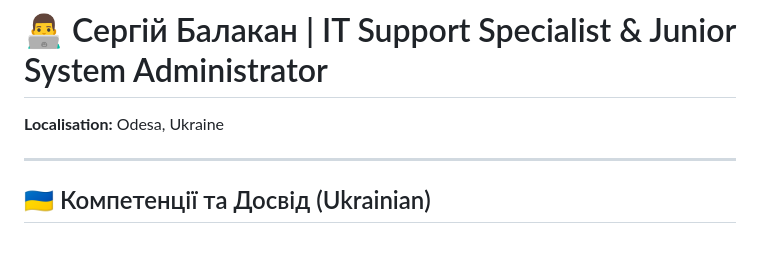
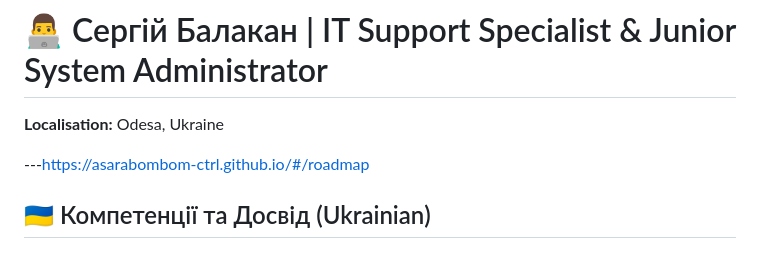
Before and after one commit to asarabombom-ctrl/asarabombom-ctrl.github.io, a Markdown page: README.md, the part around the change. Rendered like a GitHub page.

```diff
--- a/README.md
+++ b/README.md
@@ -3,7 +3,7 @@
 
 **Localisation:** Odesa, Ukraine
 
----
+---https://asarabombom-ctrl.github.io/#/roadmap
 
 ## 🇺🇦 Компетенції та Досвід (Ukrainian)
 
```
